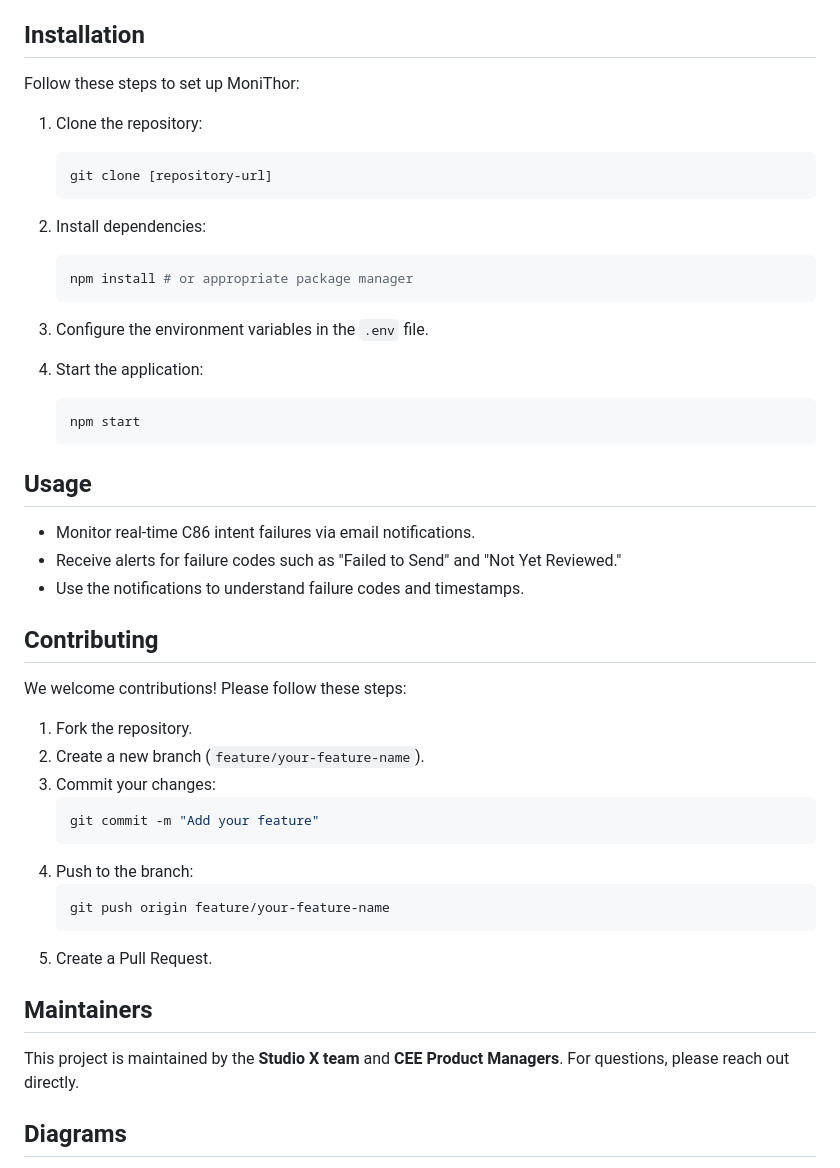
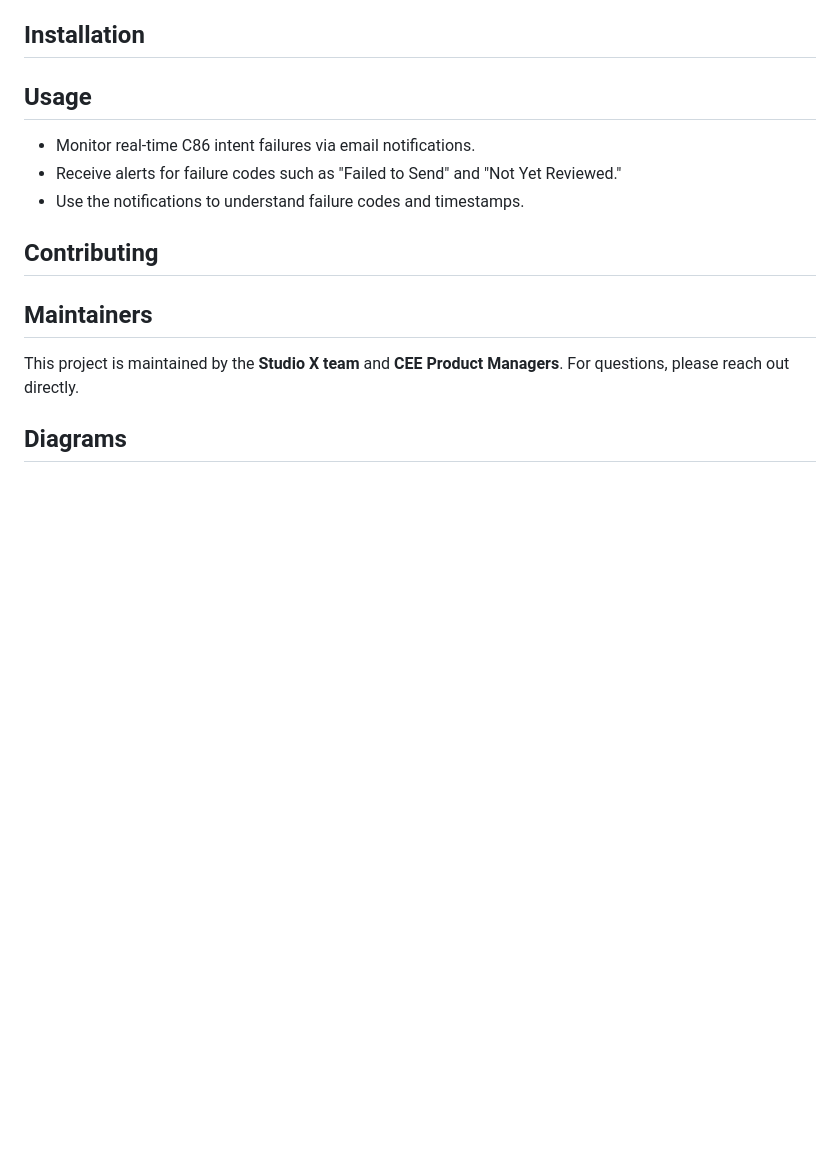
Before and after one commit to nightthinkerdawnreddy/karthikunnam, a Markdown page: README.md, the part around the change printed below. GitHub-like rendering; blank space fills up the shorter version.

````diff
--- a/README.md
+++ b/README.md
@@ -9,24 +9,6 @@ MoniThor is a monitoring solution designed to provide stakeholders with accurate
 - **Incremental Coverage**: Starting with Hermes-triggered real-time C86 alerts, with plans to expand to all Canadian LOB messages.
 
 ## Installation
-Follow these steps to set up MoniThor:
-
-1. Clone the repository:
-   ```bash
-   git clone [repository-url]
-   ```
-
-2. Install dependencies:
-   ```bash
-   npm install # or appropriate package manager
-   ```
-
-3. Configure the environment variables in the `.env` file.
-
-4. Start the application:
-   ```bash
-   npm start
-   ```
 
 ## Usage
 - Monitor real-time C86 intent failures via email notifications.
@@ -34,19 +16,7 @@ Follow these steps to set up MoniThor:
 - Use the notifications to understand failure codes and timestamps.
 
 ## Contributing
-We welcome contributions! Please follow these steps:
 
-1. Fork the repository.
-2. Create a new branch (`feature/your-feature-name`).
-3. Commit your changes:
-   ```bash
-   git commit -m "Add your feature"
-   ```
-4. Push to the branch:
-   ```bash
-   git push origin feature/your-feature-name
-   ```
-5. Create a Pull Request.
 
 ## Maintainers
 This project is maintained by the **Studio X team** and **CEE Product Managers**. For questions, please reach out directly.
````
Also changed, not shown: other parts of README.md (+2 -1 lines).
